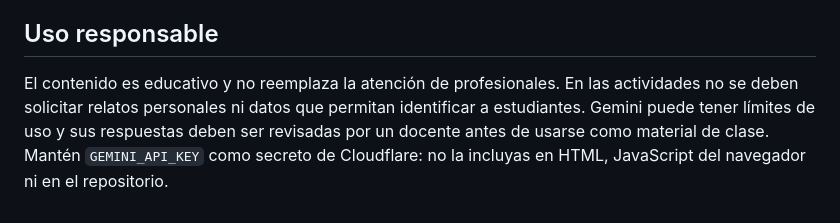
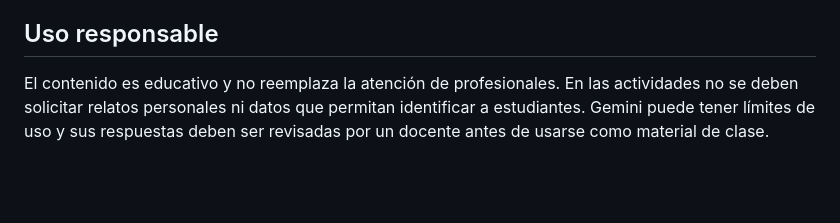
Before and after one commit to Ruben-arc3/decido-cuidarme, a Markdown page: README.md, the part around the change. Drawn GitHub-style; blank space fills up the shorter version.

Commit message:
Update usage guidelines in README
Removed a note about keeping 'GEMINI_API_KEY' secret from the usage guidelines.

```diff
--- a/README.md
+++ b/README.md
@@ -80,4 +80,4 @@ Antes de probar el aula digital:
 
 ## Uso responsable
 
-El contenido es educativo y no reemplaza la atención de profesionales. En las actividades no se deben solicitar relatos personales ni datos que permitan identificar a estudiantes. Gemini puede tener límites de uso y sus respuestas deben ser revisadas por un docente antes de usarse como material de clase. Mantén `GEMINI_API_KEY` como secreto de Cloudflare: no la incluyas en HTML, JavaScript del navegador ni en el repositorio.
+El contenido es educativo y no reemplaza la atención de profesionales. En las actividades no se deben solicitar relatos personales ni datos que permitan identificar a estudiantes. Gemini puede tener límites de uso y sus respuestas deben ser revisadas por un docente antes de usarse como material de clase.
```
